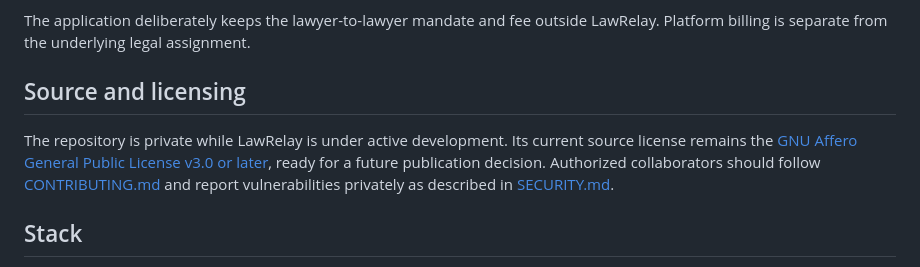
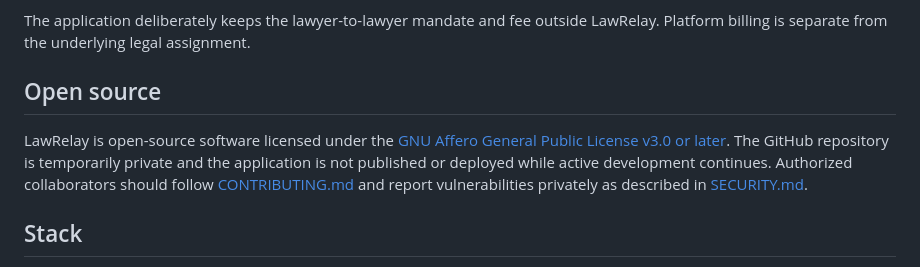
Before and after one commit to bg-ghub/lawrelay, a Markdown page: README.md, the part around the change. Drawn GitHub-style.

Commit message:
docs: distinguish open source from deployment

```diff
--- a/README.md
+++ b/README.md
@@ -14,9 +14,9 @@ LawRelay is **pre-release**. Use local/demo data only. Do not enter client names
 
 The application deliberately keeps the lawyer-to-lawyer mandate and fee outside LawRelay. Platform billing is separate from the underlying legal assignment.
 
-## Source and licensing
+## Open source
 
-The repository is private while LawRelay is under active development. Its current source license remains the [GNU Affero General Public License v3.0 or later](LICENSE), ready for a future publication decision. Authorized collaborators should follow [CONTRIBUTING.md](CONTRIBUTING.md) and report vulnerabilities privately as described in [SECURITY.md](SECURITY.md).
+LawRelay is open-source software licensed under the [GNU Affero General Public License v3.0 or later](LICENSE). The GitHub repository is temporarily private and the application is not published or deployed while active development continues. Authorized collaborators should follow [CONTRIBUTING.md](CONTRIBUTING.md) and report vulnerabilities privately as described in [SECURITY.md](SECURITY.md).
 
 ## Stack
 
```
Also changed, not shown: docs/release-master-todo.md (+1 -1 lines).
